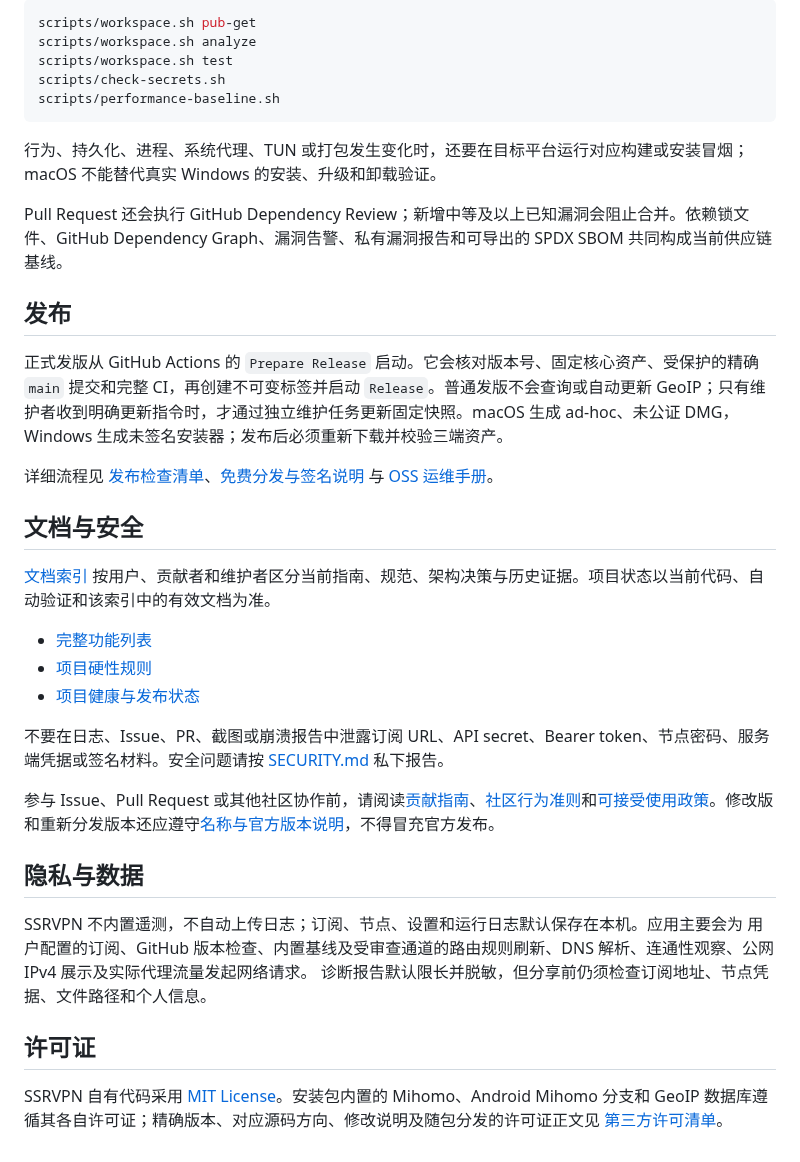
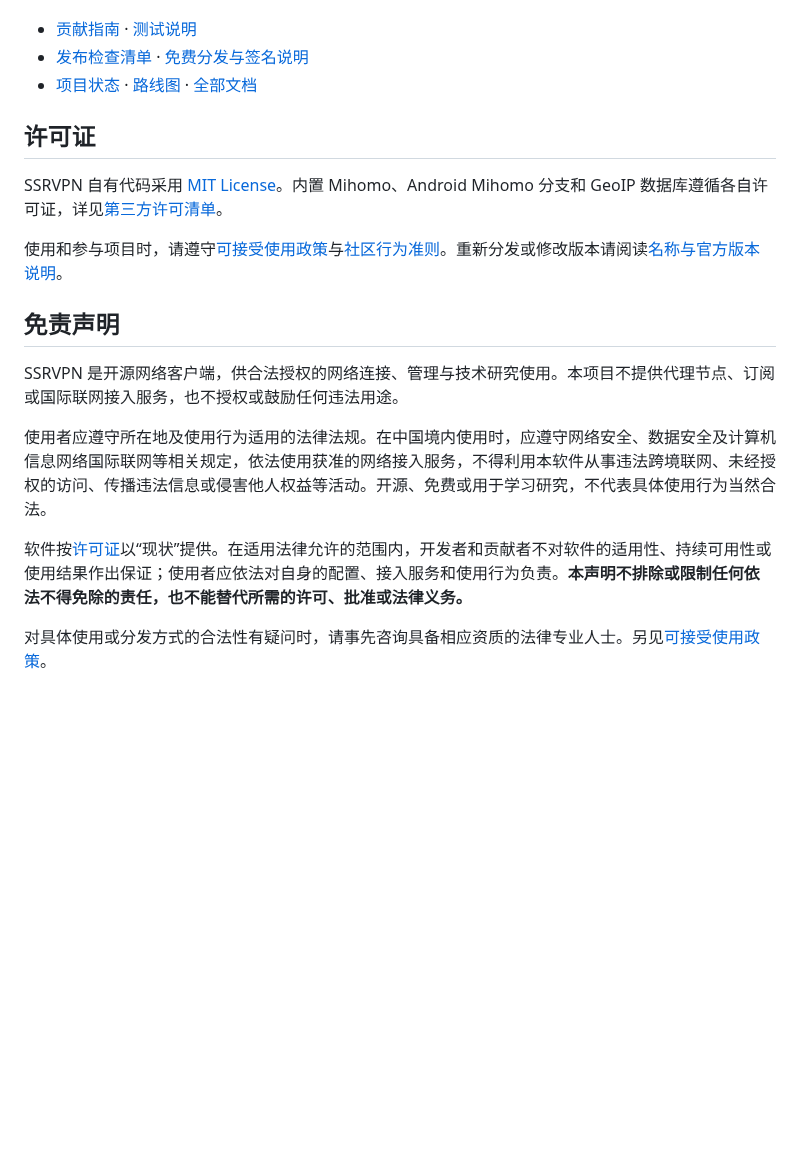
Before and after one commit to Elegying/SSRVPN, a Markdown page: README.md, the part around one of its changes. Rendered like a GitHub page; blank space fills up the shorter version.

````diff
--- a/README.md
+++ b/README.md
@@ -121,43 +80,20 @@ make verify
 
-```bash
-scripts/workspace.sh pub-get
-scripts/workspace.sh analyze
-scripts/workspace.sh test
-scripts/check-secrets.sh
-scripts/performance-baseline.sh
-```
-
-行为、持久化、进程、系统代理、TUN 或打包发生变化时，还要在目标平台运行对应构建或安装冒烟；macOS 不能替代真实 Windows 的安装、升级和卸载验证。
-
-Pull Request 还会执行 GitHub Dependency Review；新增中等及以上已知漏洞会阻止合并。依赖锁文件、GitHub Dependency Graph、漏洞告警、私有漏洞报告和可导出的 SPDX SBOM 共同构成当前供应链基线。
-
-## 发布
-
-正式发版从 GitHub Actions 的 `Prepare Release` 启动。它会核对版本号、固定核心资产、受保护的精确 `main` 提交和完整 CI，再创建不可变标签并启动 `Release`。普通发版不会查询或自动更新 GeoIP；只有维护者收到明确更新指令时，才通过独立维护任务更新固定快照。macOS 生成 ad-hoc、未公证 DMG，Windows 生成未签名安装器；发布后必须重新下载并校验三端资产。
-
-详细流程见 [发布检查清单](docs/RELEASE_CHECKLIST.zh-CN.md)、[免费分发与签名说明](docs/RELEASE_SIGNING.md) 与 [OSS 运维手册](docs/OSS_RELEASE_OPERATIONS.zh-CN.md)。
-
-## 文档与安全
-
-[文档索引](docs/README.md) 按用户、贡献者和维护者区分当前指南、规范、架构决策与历史证据。项目状态以当前代码、自动验证和该索引中的有效文档为准。
-
-- [完整功能列表](docs/FEATURES.zh-CN.md)
-- [项目硬性规则](docs/PRODUCT_REQUIREMENTS.zh-CN.md)
-- [项目健康与发布状态](docs/PROJECT_HEALTH.md)
-
-不要在日志、Issue、PR、截图或崩溃报告中泄露订阅 URL、API secret、Bearer token、节点密码、服务端凭据或签名材料。安全问题请按 [SECURITY.md](SECURITY.md) 私下报告。
-
-参与 Issue、Pull Request 或其他社区协作前，请阅读[贡献指南](CONTRIBUTING.md)、[社区行为准则](CODE_OF_CONDUCT.md)和[可接受使用政策](ACCEPTABLE_USE.md)。修改版和重新分发版本还应遵守[名称与官方版本说明](TRADEMARKS.md)，不得冒充官方发布。
-
-## 隐私与数据
-
-SSRVPN 不内置遥测，不自动上传日志；订阅、节点、设置和运行日志默认保存在本机。应用主要会为
-用户配置的订阅、GitHub 版本检查、内置基线及受审查通道的路由规则刷新、DNS 解析、连通性观察、公网 IPv4
-展示及实际代理流量发起网络请求。
-诊断报告默认限长并脱敏，但分享前仍须检查订阅地址、节点凭据、文件路径和个人信息。
+- [贡献指南](CONTRIBUTING.md) · [测试说明](docs/TESTING.md)
+- [发布检查清单](docs/RELEASE_CHECKLIST.zh-CN.md) · [免费分发与签名说明](docs/RELEASE_SIGNING.md)
+- [项目状态](docs/PROJECT_HEALTH.md) · [路线图](docs/ROADMAP.md) · [全部文档](docs/README.md)
 
 ## 许可证
 
-SSRVPN 自有代码采用 [MIT License](LICENSE)。安装包内置的 Mihomo、Android Mihomo 分支和
-GeoIP 数据库遵循其各自许可证；精确版本、对应源码方向、修改说明及随包分发的许可证正文见
-[第三方许可清单](third_party/THIRD_PARTY_NOTICES.md)。
+SSRVPN 自有代码采用 [MIT License](LICENSE)。内置 Mihomo、Android Mihomo 分支和 GeoIP 数据库遵循各自许可证，详见[第三方许可清单](third_party/THIRD_PARTY_NOTICES.md)。
+
+使用和参与项目时，请遵守[可接受使用政策](ACCEPTABLE_USE.md)与[社区行为准则](CODE_OF_CONDUCT.md)。重新分发或修改版本请阅读[名称与官方版本说明](TRADEMARKS.md)。
+
+## 免责声明
+
+SSRVPN 是开源网络客户端，供合法授权的网络连接、管理与技术研究使用。本项目不提供代理节点、订阅或国际联网接入服务，也不授权或鼓励任何违法用途。
+
+使用者应遵守所在地及使用行为适用的法律法规。在中国境内使用时，应遵守网络安全、数据安全及计算机信息网络国际联网等相关规定，依法使用获准的网络接入服务，不得利用本软件从事违法跨境联网、未经授权的访问、传播违法信息或侵害他人权益等活动。开源、免费或用于学习研究，不代表具体使用行为当然合法。
+
+软件按[许可证](LICENSE)以“现状”提供。在适用法律允许的范围内，开发者和贡献者不对软件的适用性、持续可用性或使用结果作出保证；使用者应依法对自身的配置、接入服务和使用行为负责。**本声明不排除或限制任何依法不得免除的责任，也不能替代所需的许可、批准或法律义务。**
+
+对具体使用或分发方式的合法性有疑问时，请事先咨询具备相应资质的法律专业人士。另见[可接受使用政策](ACCEPTABLE_USE.md)。
````
Also changed, not shown: other parts of README.md (+38 -79 lines), docs/assets/ssrvpn-node-preview.jpg, docs/assets/ssrvpn-product-preview.jpg.
